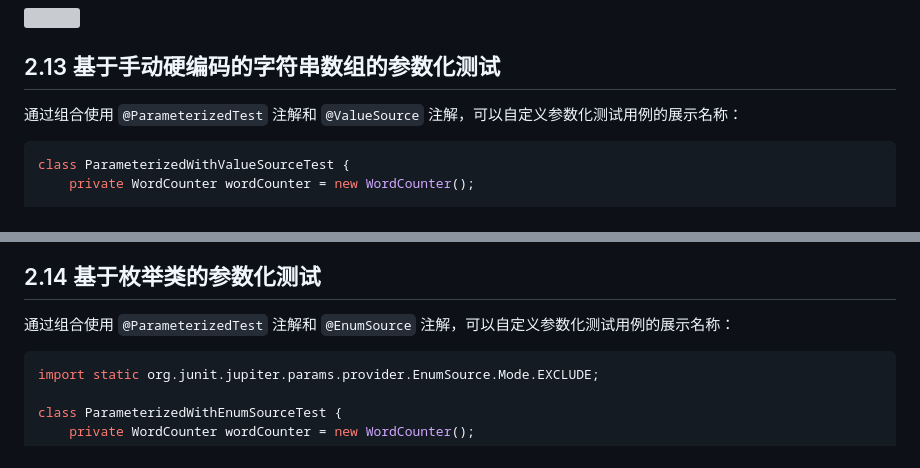
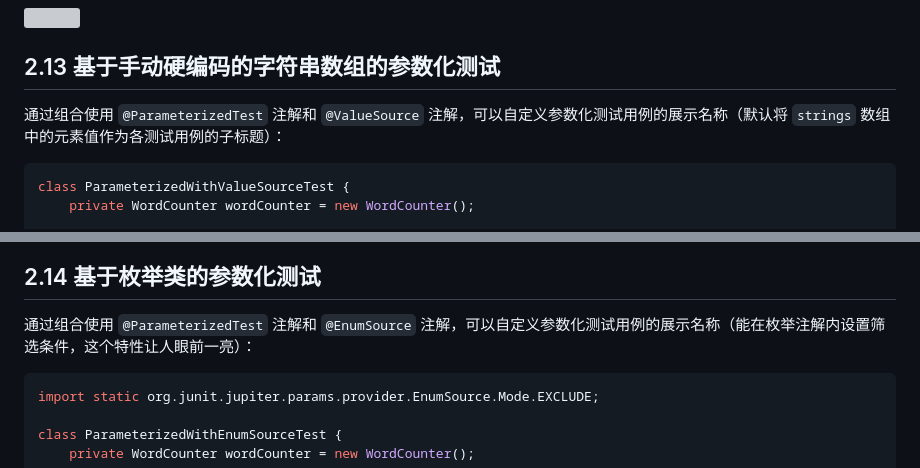
Before and after one commit to SafeWinter/junit-in-action3-notes, a Markdown page: notes/Ch02_exploring_core_JUnit.md, 2 parts joined by grey strips. Rendered like a GitHub page; grey boxes are pictures that could not be loaded.

Commit message:
updated notes for Ch02: exploring core JUnit

````diff
--- a/notes/Ch02_exploring_core_JUnit.md
+++ b/notes/Ch02_exploring_core_JUnit.md
@@ -722,7 +722,7 @@ public class RandomNumberTest {
 
 ## 2.13 基于手动硬编码的字符串数组的参数化测试
 
-通过组合使用 `@ParameterizedTest` 注解和 `@ValueSource` 注解，可以自定义参数化测试用例的展示名称：
+通过组合使用 `@ParameterizedTest` 注解和 `@ValueSource` 注解，可以自定义参数化测试用例的展示名称（默认将 `strings` 数组中的元素值作为各测试用例的子标题）：
 
 ```java
 class ParameterizedWithValueSourceTest {
@@ -744,7 +744,7 @@ class ParameterizedWithValueSourceTest {
 
 ## 2.14 基于枚举类的参数化测试
 
-通过组合使用 `@ParameterizedTest` 注解和 `@EnumSource` 注解，可以自定义参数化测试用例的展示名称：
+通过组合使用 `@ParameterizedTest` 注解和 `@EnumSource` 注解，可以自定义参数化测试用例的展示名称（能在枚举注解内设置筛选条件，这个特性让人眼前一亮）：
 
 ```java
 import static org.junit.jupiter.params.provider.EnumSource.Mode.EXCLUDE;
````
